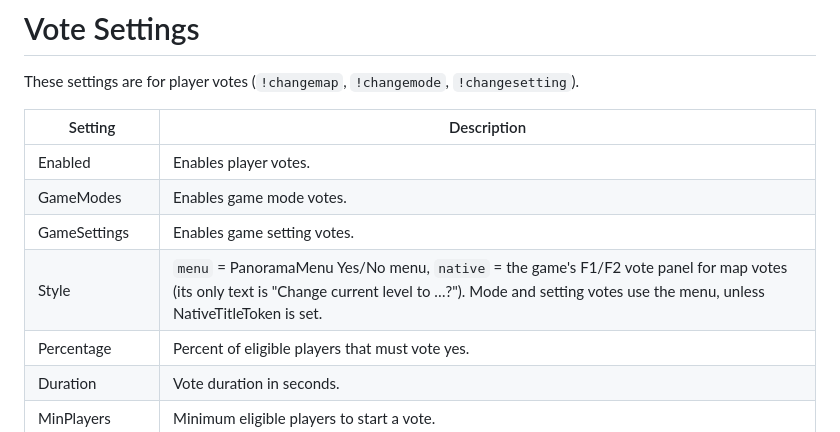
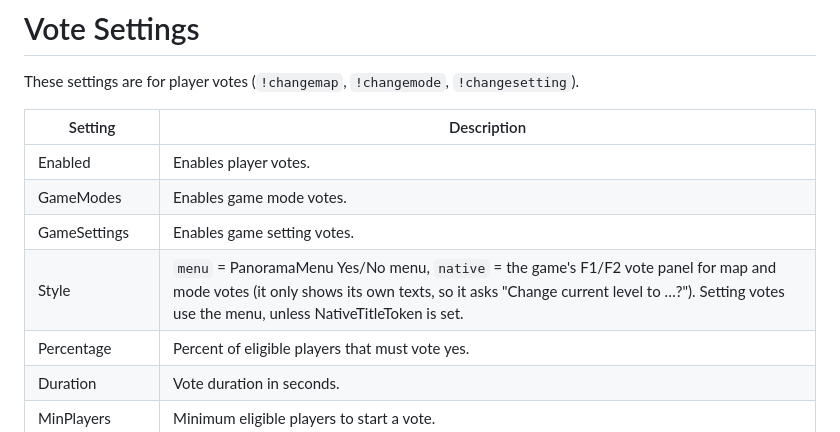
Before and after one commit to nickj609/GameModeManager, a Markdown page: docs/wiki/Configuration.md, the part around the change. Rendered like a GitHub page.

```diff
--- a/docs/wiki/Configuration.md
+++ b/docs/wiki/Configuration.md
@@ -442,7 +442,7 @@ These settings are for player votes (`!changemap`, `!changemode`, `!changesettin
 | Enabled             | Enables player votes.                                                                                                                     |
 | GameModes           | Enables game mode votes.                                                                                                                  |
 | GameSettings        | Enables game setting votes.                                                                                                               |
-| Style               | `menu` = PanoramaMenu Yes/No menu, `native` = the game's F1/F2 vote panel for map votes (its only text is "Change current level to …?"). Mode and setting votes use the menu, unless NativeTitleToken is set. |
+| Style               | `menu` = PanoramaMenu Yes/No menu, `native` = the game's F1/F2 vote panel for map and mode votes (it only shows its own texts, so it asks "Change current level to …?"). Setting votes use the menu, unless NativeTitleToken is set. |
 | Percentage          | Percent of eligible players that must vote yes.                                                                                           |
 | Duration            | Vote duration in seconds.                                                                                                                 |
 | MinPlayers          | Minimum eligible players to start a vote.                                                                                                 |
```
Also changed, not shown: README.md (+1 -1 lines), docs/images/vote-native.png, 2 other files.
